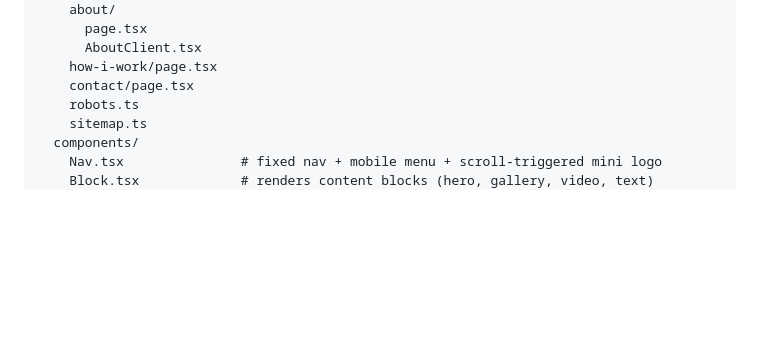
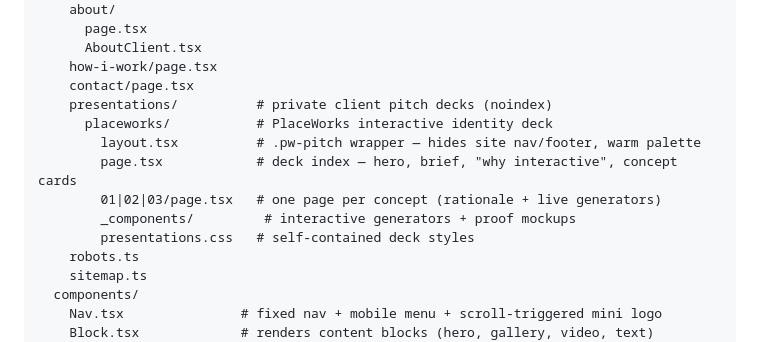
Before and after one commit to buda-loco/photofolio, a Markdown page: CLAUDE.md, the part around one of its changes. Rendered like a GitHub page; blank space fills up the shorter version.

```diff
--- a/CLAUDE.md
+++ b/CLAUDE.md
@@ -44,6 +44,13 @@ src/
       AboutClient.tsx
     how-i-work/page.tsx
     contact/page.tsx
+    presentations/          # private client pitch decks (noindex)
+      placeworks/           # PlaceWorks interactive identity deck
+        layout.tsx          # .pw-pitch wrapper — hides site nav/footer, warm palette
+        page.tsx            # deck index — hero, brief, "why interactive", concept cards
+        01|02|03/page.tsx   # one page per concept (rationale + live generators)
+        _components/         # interactive generators + proof mockups
+        presentations.css   # self-contained deck styles
     robots.ts
     sitemap.ts
   components/
```
Also changed, not shown: other parts of CLAUDE.md (+45 -0 lines).
